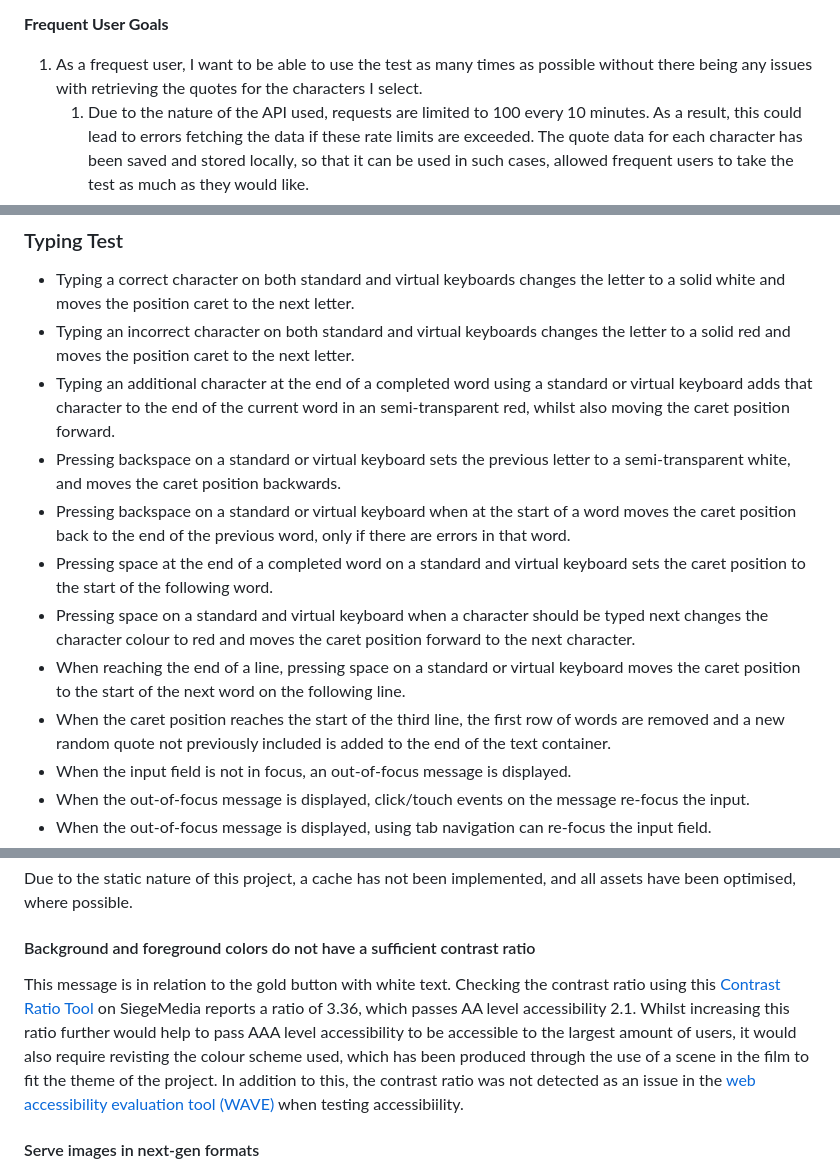
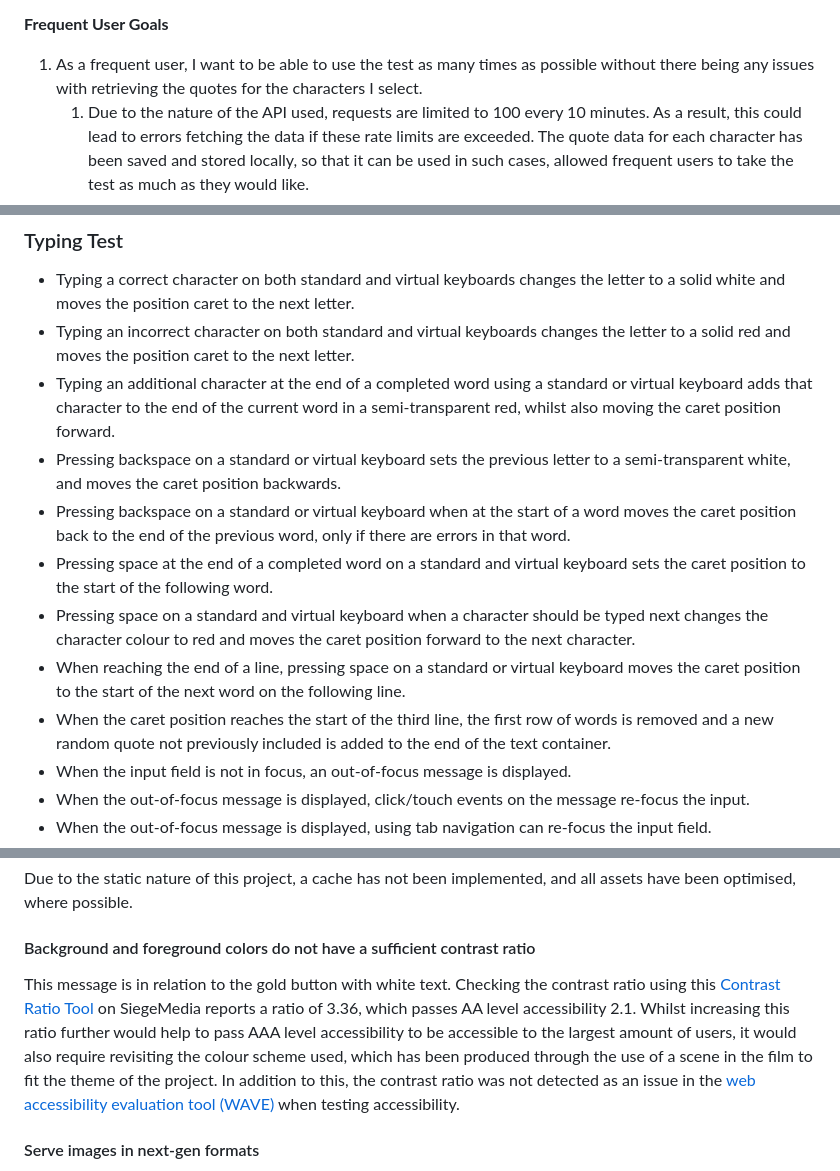
Before and after one commit to jordancrouch/middle-earth-typing-trials, a Markdown page: TESTING.md, 3 parts joined by grey strips. GitHub-like rendering.

```diff
--- a/TESTING.md
+++ b/TESTING.md
@@ -41,7 +41,7 @@ The main README documentation can be found under [README.md](https://github.com/
 
 **Frequent User Goals**
 
-1.  As a frequest user, I want to be able to use the test as many times as possible without there being any issues with retrieving the quotes for the characters I select.
+1.  As a frequent user, I want to be able to use the test as many times as possible without there being any issues with retrieving the quotes for the characters I select.
     1. Due to the nature of the API used, requests are limited to 100 every 10 minutes. As a result, this could lead to errors fetching the data if these rate limits are exceeded. The quote data for each character has been saved and stored locally, so that it can be used in such cases, allowed frequent users to take the test as much as they would like.
     2. When local data is used, an icon and text is displayed in the navigation bar to inform the user that the local data is currently being used.
 2.  As a frequent user, I want an easy way to be able to restart the previously finished test to be able to directly compare my score.
@@ -78,13 +78,13 @@ All feature testing was done manually, as outlined below:
 
 - Typing a correct character on both standard and virtual keyboards changes the letter to a solid white and moves the position caret to the next letter.
 - Typing an incorrect character on both standard and virtual keyboards changes the letter to a solid red and moves the position caret to the next letter.
-- Typing an additional character at the end of a completed word using a standard or virtual keyboard adds that character to the end of the current word in an semi-transparent red, whilst also moving the caret position forward.
+- Typing an additional character at the end of a completed word using a standard or virtual keyboard adds that character to the end of the current word in a semi-transparent red, whilst also moving the caret position forward.
 - Pressing backspace on a standard or virtual keyboard sets the previous letter to a semi-transparent white, and moves the caret position backwards.
 - Pressing backspace on a standard or virtual keyboard when at the start of a word moves the caret position back to the end of the previous word, only if there are errors in that word.
 - Pressing space at the end of a completed word on a standard and virtual keyboard sets the caret position to the start of the following word.
 - Pressing space on a standard and virtual keyboard when a character should be typed next changes the character colour to red and moves the caret position forward to the next character.
 - When reaching the end of a line, pressing space on a standard or virtual keyboard moves the caret position to the start of the next word on the following line.
-- When the caret position reaches the start of the third line, the first row of words are removed and a new random quote not previously included is added to the end of the text container.
+- When the caret position reaches the start of the third line, the first row of words is removed and a new random quote not previously included is added to the end of the text container.
 - When the input field is not in focus, an out-of-focus message is displayed.
 - When the out-of-focus message is displayed, click/touch events on the message re-focus the input.
 - When the out-of-focus message is displayed, using tab navigation can re-focus the input field.
@@ -314,7 +314,7 @@ Due to the static nature of this project, a cache has not been implemented, and
 
 #### Background and foreground colors do not have a sufficient contrast ratio
 
-This message is in relation to the gold button with white text. Checking the contrast ratio using this [Contrast Ratio Tool](https://www.siegemedia.com/contrast-ratio#%23ffffff-on-%23A68932) on SiegeMedia reports a ratio of 3.36, which passes AA level accessibility 2.1. Whilst increasing this ratio further would help to pass AAA level accessibility to be accessible to the largest amount of users, it would also require revisting the colour scheme used, which has been produced through the use of a scene in the film to fit the theme of the project. In addition to this, the contrast ratio was not detected as an issue in the [web accessibility evaluation tool (WAVE)](https://wave.webaim.org) when testing accessibiility.
+This message is in relation to the gold button with white text. Checking the contrast ratio using this [Contrast Ratio Tool](https://www.siegemedia.com/contrast-ratio#%23ffffff-on-%23A68932) on SiegeMedia reports a ratio of 3.36, which passes AA level accessibility 2.1. Whilst increasing this ratio further would help to pass AAA level accessibility to be accessible to the largest amount of users, it would also require revisiting the colour scheme used, which has been produced through the use of a scene in the film to fit the theme of the project. In addition to this, the contrast ratio was not detected as an issue in the [web accessibility evaluation tool (WAVE)](https://wave.webaim.org) when testing accessibility.
 
 #### Serve images in next-gen formats
 
```
Also changed, not shown: other parts of TESTING.md (+4 -4 lines), README.md (+17 -8 lines).
